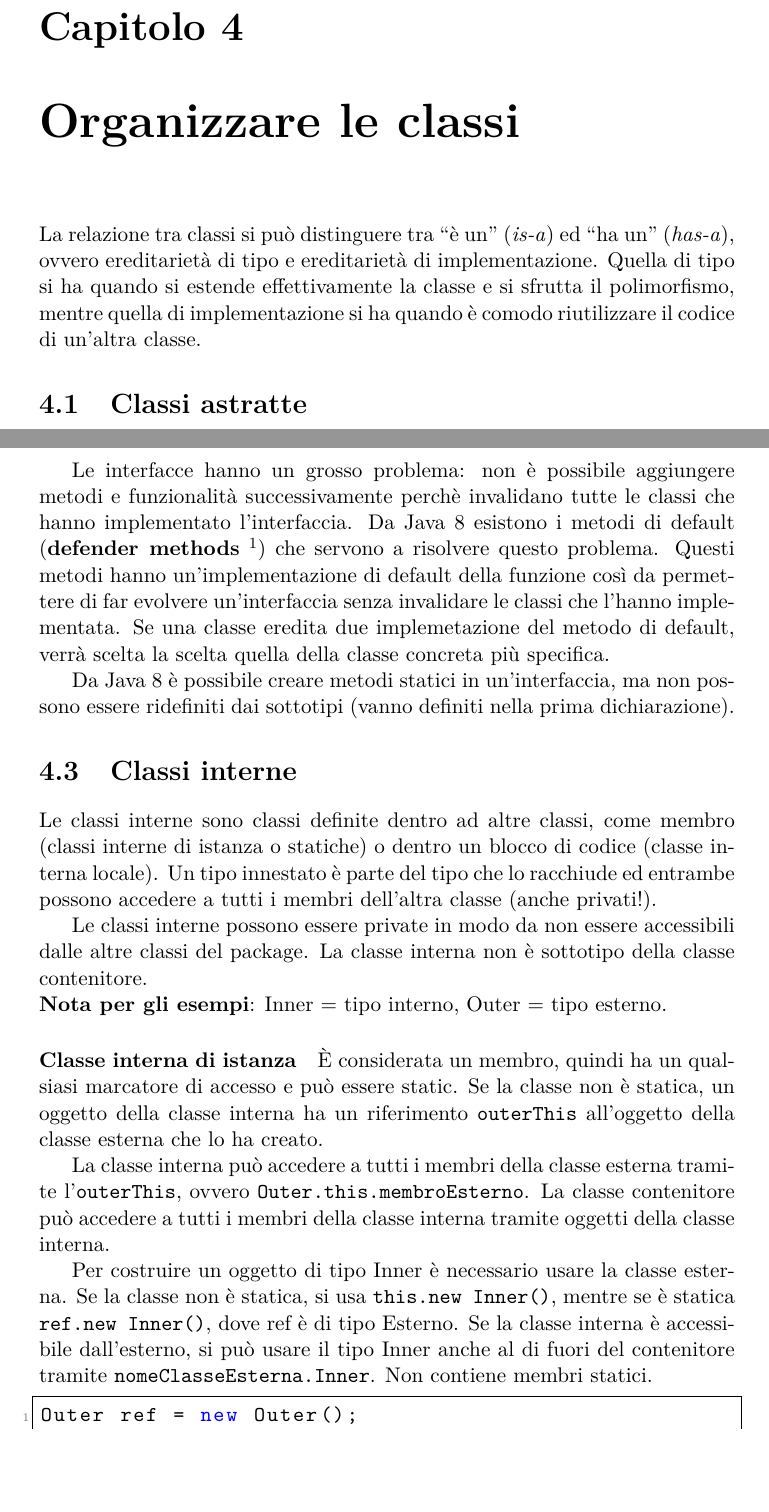
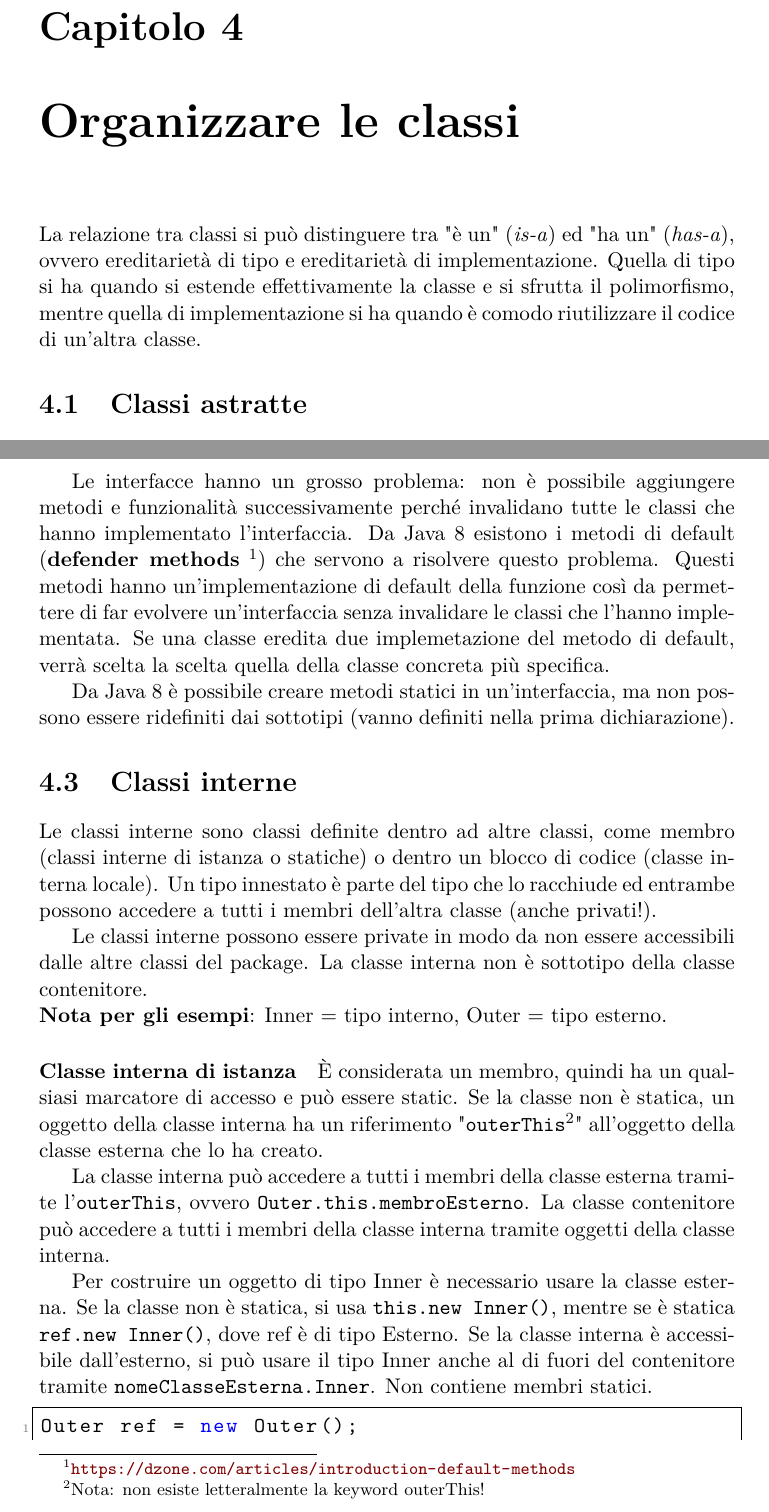
Before and after one commit to ARDbones/PCD, a LaTeX document (ProgettoLatex/AppuntiPCD.tex, which reads ProgettoLatex/res/sections/capitolo4.tex): two parts of pages 19 and 21 of 33, joined at a grey line, cut so that both start at the same text, the shorter picture padded with empty space. Compiled offline with pdfLaTeX.

Commit message:
Cap.1-3-4 - Correzione accenti e aggiunta footnote per outerThis

```diff
--- a/ProgettoLatex/res/sections/capitolo4.tex
+++ b/ProgettoLatex/res/sections/capitolo4.tex
@@ -1,6 +1,6 @@
 \chapter{Organizzare le classi}
 
-La relazione tra classi si può distinguere tra “è un” (\textit{is-a}) ed “ha un” (\textit{has-a}), ovvero ereditarietà di tipo e ereditarietà di implementazione. Quella di tipo si ha quando si estende effettivamente la classe e si sfrutta il polimorfismo, mentre quella di implementazione si ha quando è comodo riutilizzare il codice di un'altra classe.
+La relazione tra classi si può distinguere tra "è un" (\textit{is-a}) ed "ha un" (\textit{has-a}), ovvero ereditarietà di tipo e ereditarietà di implementazione. Quella di tipo si ha quando si estende effettivamente la classe e si sfrutta il polimorfismo, mentre quella di implementazione si ha quando è comodo riutilizzare il codice di un'altra classe.
 \section{Classi astratte}
 Si può creare una classe astratta con la keyword \texttt{abstract}. Questo permette di dichiarare metodi astratti (con \texttt{abstract}) che posso non definire. In compenso, non posso creare oggetti di quel tipo, ma si possono creare dei riferimenti che saranno sicuramente polimorfi.
 
@@ -35,7 +35,7 @@ Le interfacce possono estendersi tra loro, formando gerarchie; è possibile fare
 \end{itemize}
 Le conversioni cambiano leggermente. Se un riferimento ref ha come TS un'interfaccia, è sempre possibile convertire esplicitamente ref a qualsiasi classe, senza dare errori a compile time. Può però dare ClassCastException dinamicamente se TD(ref) non è $\le$T.
 
-Le interfacce hanno un grosso problema: non è possibile aggiungere metodi e funzionalità successivamente perchè invalidano tutte le classi che hanno implementato l'interfaccia. Da Java 8 esistono i metodi di default (\textbf{defender methods} \footnote{\url{https://dzone.com/articles/introduction-default-methods}}) che servono a risolvere questo problema. Questi metodi hanno un'implementazione di default della funzione così da permettere di far evolvere un'interfaccia senza invalidare le classi che l'hanno implementata. Se una classe eredita due implemetazione del metodo di default, verrà scelta la scelta quella della classe concreta più specifica.
+Le interfacce hanno un grosso problema: non è possibile aggiungere metodi e funzionalità successivamente perché invalidano tutte le classi che hanno implementato l'interfaccia. Da Java 8 esistono i metodi di default (\textbf{defender methods} \footnote{\url{https://dzone.com/articles/introduction-default-methods}}) che servono a risolvere questo problema. Questi metodi hanno un'implementazione di default della funzione così da permettere di far evolvere un'interfaccia senza invalidare le classi che l'hanno implementata. Se una classe eredita due implemetazione del metodo di default, verrà scelta la scelta quella della classe concreta più specifica.
 
 Da Java 8 è possibile creare metodi statici in un'interfaccia, ma non possono essere ridefiniti dai sottotipi (vanno definiti nella prima dichiarazione).
 
@@ -47,7 +47,7 @@ La classe interna non è sottotipo della classe contenitore. \\
 \textbf{Nota per gli esempi}: Inner = tipo interno, Outer = tipo esterno.
 
 \paragraph{Classe interna di istanza}
-È considerata un membro, quindi ha un qualsiasi marcatore di accesso e può essere static. Se la classe non è statica, un oggetto della classe interna ha un riferimento \texttt{outerThis} all'oggetto della classe esterna che lo ha creato.
+È considerata un membro, quindi ha un qualsiasi marcatore di accesso e può essere static. Se la classe non è statica, un oggetto della classe interna ha un riferimento "\texttt{outerThis}\footnote{Nota: non esiste letteralmente la keyword outerThis!}" all'oggetto della classe esterna che lo ha creato.
 
 La classe interna può accedere a tutti i membri della classe esterna tramite l'\texttt{outerThis}, ovvero \texttt{Outer.this.membroEsterno}.
 La classe contenitore può accedere a tutti i membri della classe interna tramite oggetti della classe interna.
```
Also changed, not shown: ProgettoLatex/res/sections/capitolo1.tex (+1 -1 lines), ProgettoLatex/res/sections/capitolo3.tex (+2 -1 lines), ProgettoLatex/res/sections/capitolo4.tex (6 more changed lines).
